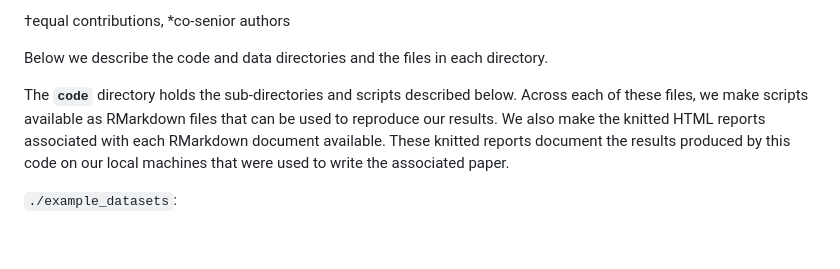
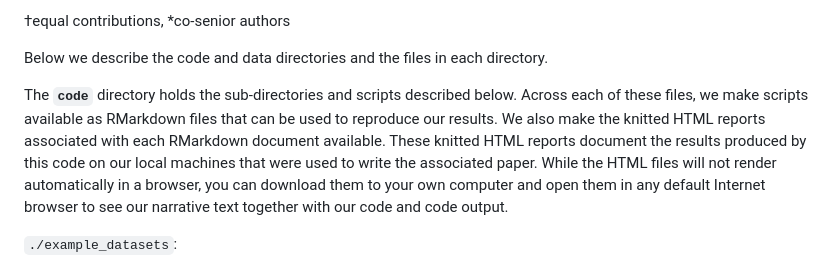
Before and after one commit to gsvidaurre/paRsynth-methods-paper, a Markdown page: README.md, the part around the change. GitHub-like rendering; blank space fills up the shorter version.

Commit message:
Added more info on knitted HTML files

```diff
--- a/README.md
+++ b/README.md
@@ -12,7 +12,7 @@ The manuscript associated with this repository is:
 
 Below we describe the code and data directories and the files in each directory.
 
-The **`code`** directory holds the sub-directories and scripts described below. Across each of these files, we make scripts available as RMarkdown files that can be used to reproduce our results. We also make the knitted HTML reports associated with each RMarkdown document available. These knitted reports document the results produced by this code on our local machines that were used to write the associated paper.
+The **`code`** directory holds the sub-directories and scripts described below. Across each of these files, we make scripts available as RMarkdown files that can be used to reproduce our results. We also make the knitted HTML reports associated with each RMarkdown document available. These knitted HTML reports document the results produced by this code on our local machines that were used to write the associated paper. While the HTML files will not render automatically in a browser, you can download them to your own computer and open them in any default Internet browser to see our narrative text together with our code and code output.
 
 `./example_datasets`:
 
```
